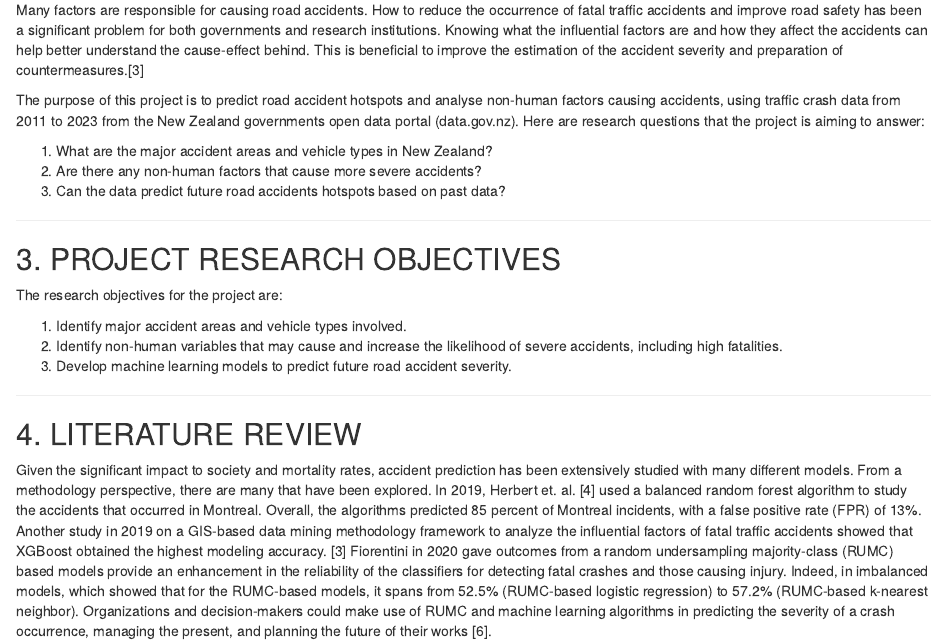
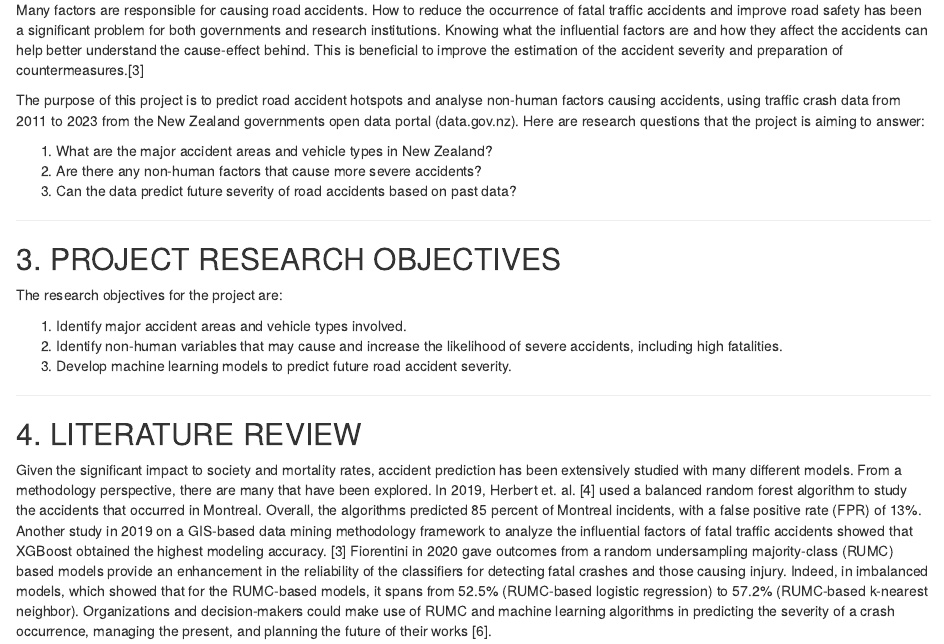
Before and after one commit to mithirendra/TrafficCrashesProject, an R Markdown document (TrafficCrash.Rmd): the page in a window 1100 px wide, from 480 px down. Rendered offline with R 4.5, knitr and Pandoc, with nearby package versions; some code elsewhere in the file could not run offline.

Commit message:
Added some other changes to research questions

```diff
--- a/TrafficCrash.Rmd
+++ b/TrafficCrash.Rmd
@@ -27,7 +27,7 @@ The purpose of this project is to predict road accident hotspots and analyse non
 
 1. What are the major accident areas and vehicle types in New Zealand?
 2. Are there any non-human factors that cause more severe accidents?
-3. Can the data predict future road accidents hotspots based on past data?
+3. Can the data predict future severity of road accidents based on past data?
 
 ---
 
```
